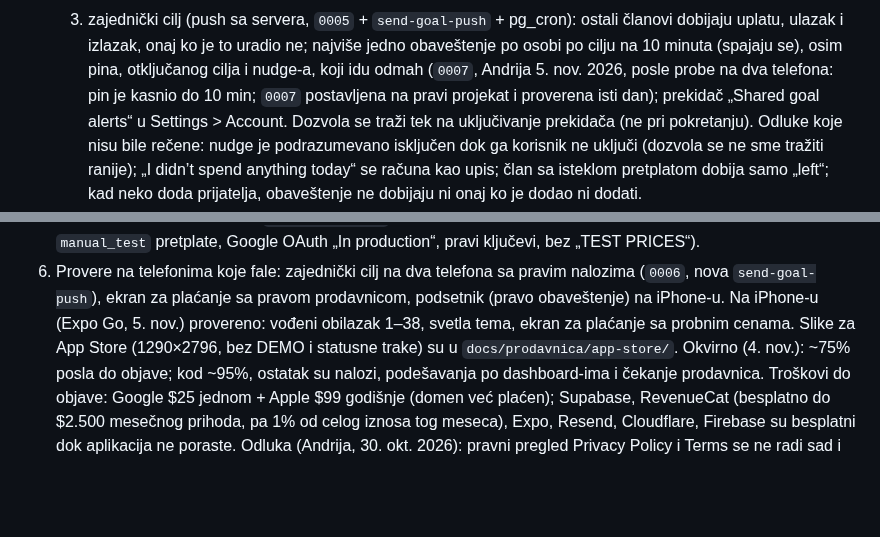
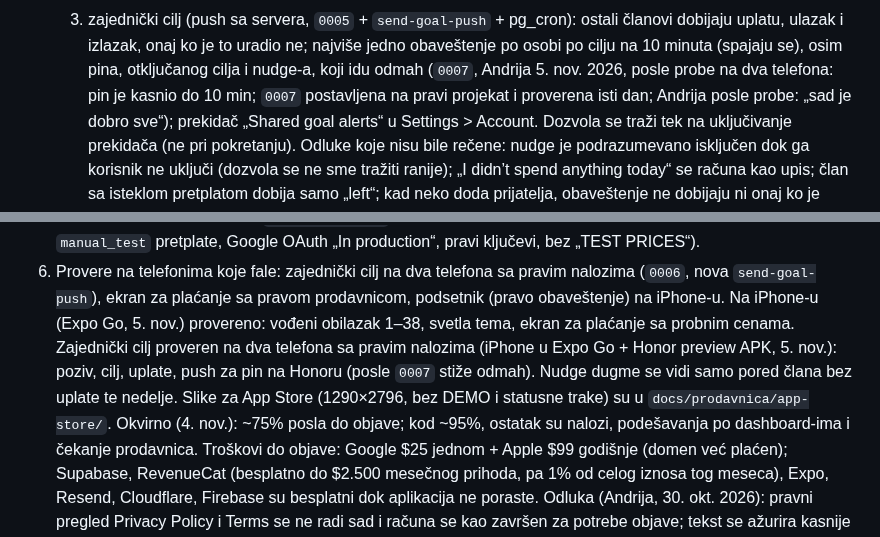
Before and after one commit to divnicsergej4/lock-in, a Markdown page: docs/PROJEKAT.md, 2 parts joined by grey strips. GitHub-like rendering; blank space fills up the shorter version.

Commit message:
PROJEKAT: zajednicki cilj proveren na dva telefona
Co-Authored-By: Claude Opus 5.5 <noreply@anthropic.com>

```diff
--- a/docs/PROJEKAT.md
+++ b/docs/PROJEKAT.md
@@ -290,7 +290,7 @@ Urađeno:
   3. zajednički cilj (push sa servera, `0005` + `send-goal-push` + pg_cron): ostali članovi dobijaju uplatu, ulazak i
      izlazak, onaj ko je to uradio ne; najviše jedno obaveštenje po osobi po cilju na 10 minuta (spajaju se), osim pina, otključanog cilja i
      nudge-a, koji idu odmah (`0007`, Andrija 5. nov. 2026, posle probe na dva telefona: pin je kasnio do 10 min;
-     `0007` postavljena na pravi projekat i proverena isti dan);
+     `0007` postavljena na pravi projekat i proverena isti dan; Andrija posle probe: „sad je dobro sve“);
      prekidač „Shared goal alerts“ u Settings > Account.
   Dozvola se traži tek na uključivanje prekidača (ne pri pokretanju). Odluke koje nisu bile rečene: nudge je
   podrazumevano isključen dok ga korisnik ne uključi (dozvola se ne sme tražiti ranije); „I didn’t spend anything
@@ -493,7 +493,9 @@ Sledeće (stanje 4. nov. 2026; kostur, prenos svih ekrana, prijava, CAPTCHA, cil
    pretplate, Google OAuth „In production“, pravi ključevi, bez „TEST PRICES“).
 6. Provere na telefonima koje fale: zajednički cilj na dva telefona sa pravim nalozima (`0006`, nova `send-goal-push`),
    ekran za plaćanje sa pravom prodavnicom, podsetnik (pravo obaveštenje) na iPhone-u. Na iPhone-u (Expo Go, 5. nov.)
-   provereno: vođeni obilazak 1–38, svetla tema, ekran za plaćanje sa probnim cenama. Slike za App Store (1290×2796,
+   provereno: vođeni obilazak 1–38, svetla tema, ekran za plaćanje sa probnim cenama. Zajednički cilj proveren
+   na dva telefona sa pravim nalozima (iPhone u Expo Go + Honor preview APK, 5. nov.): poziv, cilj, uplate, push
+   za pin na Honoru (posle `0007` stiže odmah). Nudge dugme se vidi samo pored člana bez uplate te nedelje. Slike za App Store (1290×2796,
    bez DEMO i statusne trake) su u `docs/prodavnica/app-store/`.
 Okvirno (4. nov.): ~75% posla do objave; kod ~95%, ostatak su nalozi, podešavanja po dashboard-ima i čekanje
 prodavnica. Troškovi do objave: Google $25 jednom + Apple $99 godišnje (domen već plaćen); Supabase, RevenueCat
```
